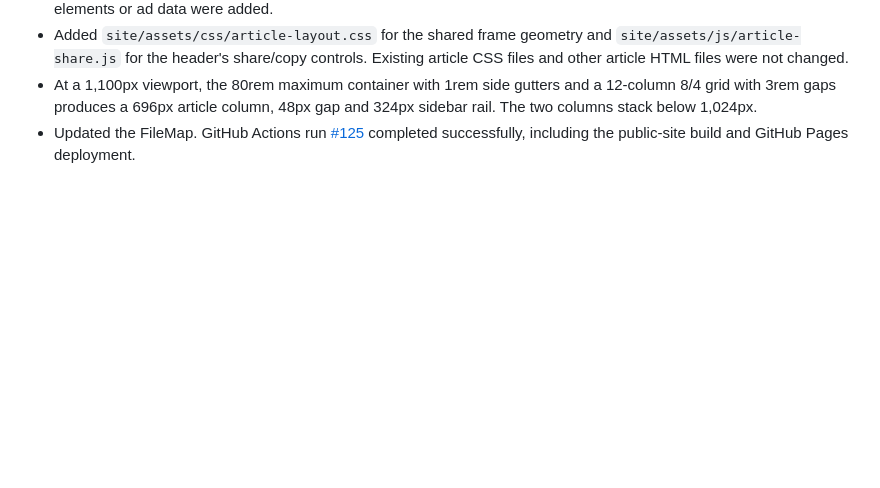
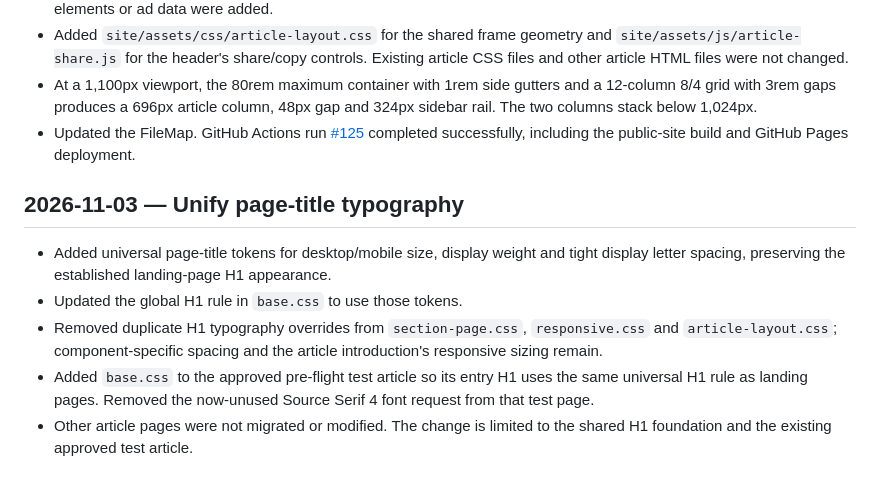
Before and after one commit to LuxrajKayal/Lux-Omni-Blog, a Markdown page: documentation/BUILD_LOG.md, the part around the change. Rendered like a GitHub page; blank space fills up the shorter version.

Commit message:
Log universal page-title typography update

```diff
--- a/documentation/BUILD_LOG.md
+++ b/documentation/BUILD_LOG.md
@@ -180,3 +180,12 @@ Append-only after implementation begins. Record real milestones only; do not pre
 - Added `site/assets/css/article-layout.css` for the shared frame geometry and `site/assets/js/article-share.js` for the header's share/copy controls. Existing article CSS files and other article HTML files were not changed.
 - At a 1,100px viewport, the 80rem maximum container with 1rem side gutters and a 12-column 8/4 grid with 3rem gaps produces a 696px article column, 48px gap and 324px sidebar rail. The two columns stack below 1,024px.
 - Updated the FileMap. GitHub Actions run [#125](https://github.com/LuxrajKayal/Lux-Omni-Blog/actions/runs/41497622839) completed successfully, including the public-site build and GitHub Pages deployment.
+
+
+## 2026-11-03 — Unify page-title typography
+
+- Added universal page-title tokens for desktop/mobile size, display weight and tight display letter spacing, preserving the established landing-page H1 appearance.
+- Updated the global H1 rule in `base.css` to use those tokens.
+- Removed duplicate H1 typography overrides from `section-page.css`, `responsive.css` and `article-layout.css`; component-specific spacing and the article introduction's responsive sizing remain.
+- Added `base.css` to the approved pre-flight test article so its entry H1 uses the same universal H1 rule as landing pages. Removed the now-unused Source Serif 4 font request from that test page.
+- Other article pages were not migrated or modified. The change is limited to the shared H1 foundation and the existing approved test article.
```
